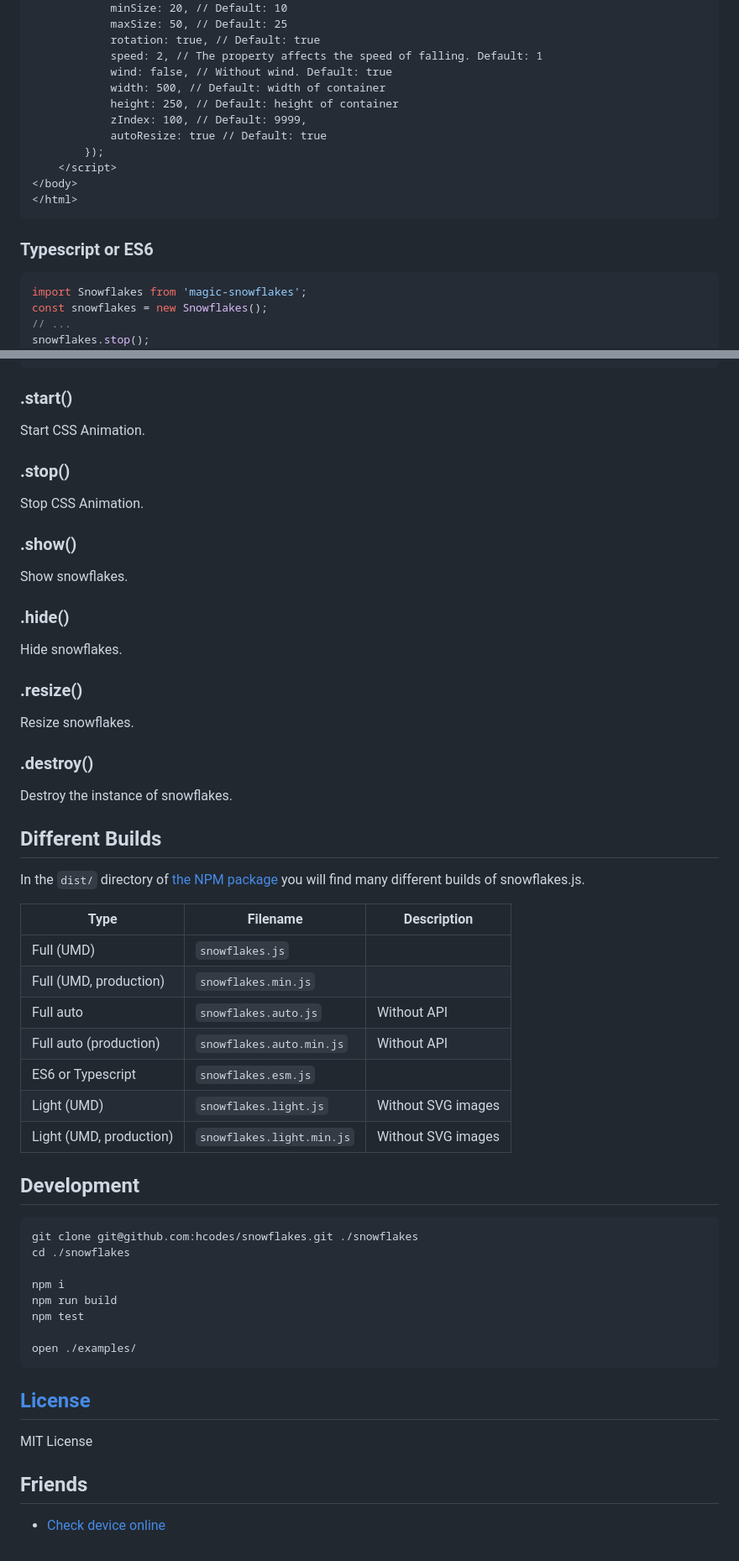
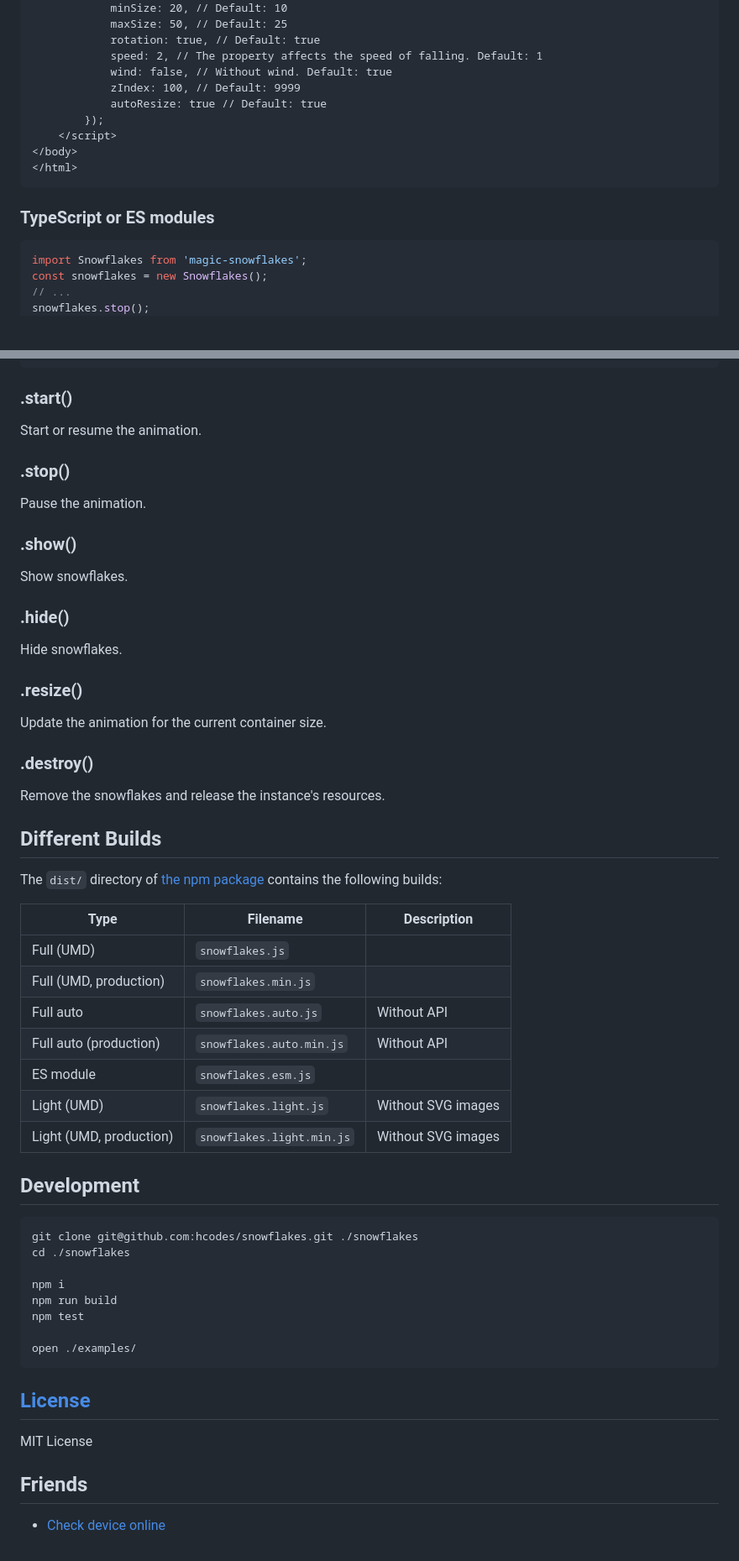
Before and after one commit to hcodes/snowflakes, a Markdown page: README.md, 2 parts joined by grey strips. Shown at 84% size. Drawn GitHub-style; blank space fills up the shorter version.

````diff
--- a/README.md
+++ b/README.md
@@ -82,9 +88,7 @@ Paste anywhere in your page's HTML:
             rotation: true, // Default: true
             speed: 2, // The property affects the speed of falling. Default: 1
             wind: false, // Without wind. Default: true
-            width: 500, // Default: width of container
-            height: 250, // Default: height of container
-            zIndex: 100, // Default: 9999,
+            zIndex: 100, // Default: 9999
             autoResize: true // Default: true
         });
     </script>
@@ -92,7 +96,8 @@ Paste anywhere in your page's HTML:
 </html>
 ```
 
-### Typescript or ES6
+### TypeScript or ES modules
+
 ```js
 import Snowflakes from 'magic-snowflakes';
 const snowflakes = new Snowflakes();
@@ -112,25 +117,32 @@ const snowflakes = new Snowflakes();
 ```
 
 ### .start()
-Start CSS Animation.
+
+Start or resume the animation.
 
 ### .stop()
-Stop CSS Animation.
+
+Pause the animation.
 
 ### .show()
+
 Show snowflakes.
 
 ### .hide()
+
 Hide snowflakes.
 
 ### .resize()
-Resize snowflakes.
+
+Update the animation for the current container size.
 
 ### .destroy()
-Destroy the instance of snowflakes.
+
+Remove the snowflakes and release the instance's resources.
 
 ## Different Builds
-In the `dist/` directory of [the NPM package](https://unpkg.com/magic-snowflakes/dist/) you will find many different builds of snowflakes.js.
+
+The `dist/` directory of [the npm package](https://unpkg.com/magic-snowflakes/dist/) contains the following builds:
 
 |Type                   |Filename                 |Description         |
 |-----------------------|-------------------------|--------------------|
@@ -138,13 +150,14 @@ In the `dist/` directory of [the NPM package](https://unpkg.com/magic-snowflakes
 |Full (UMD, production) |`snowflakes.min.js`      |                    |
 |Full auto              |`snowflakes.auto.js`     | Without API        |
 |Full auto (production) |`snowflakes.auto.min.js` | Without API        |
-|ES6 or Typescript      |`snowflakes.esm.js`      |                    |
+|ES module             |`snowflakes.esm.js`      |                    |
 |Light (UMD)            |`snowflakes.light.js`    | Without SVG images |
 |Light (UMD, production)|`snowflakes.light.min.js`| Without SVG images |
 
 
 ## Development
-```
+
+```sh
 git clone git@github.com:hcodes/snowflakes.git ./snowflakes
 cd ./snowflakes
 
@@ -156,8 +169,10 @@ open ./examples/
 ```
 
 ## [License](LICENSE)
+
 MIT License
 
 
 ## Friends
+
 - [Check device online](https://checkdevice.online/?from=github-snowflakes)
````
Also changed, not shown: other parts of README.md (+13 -7 lines).
